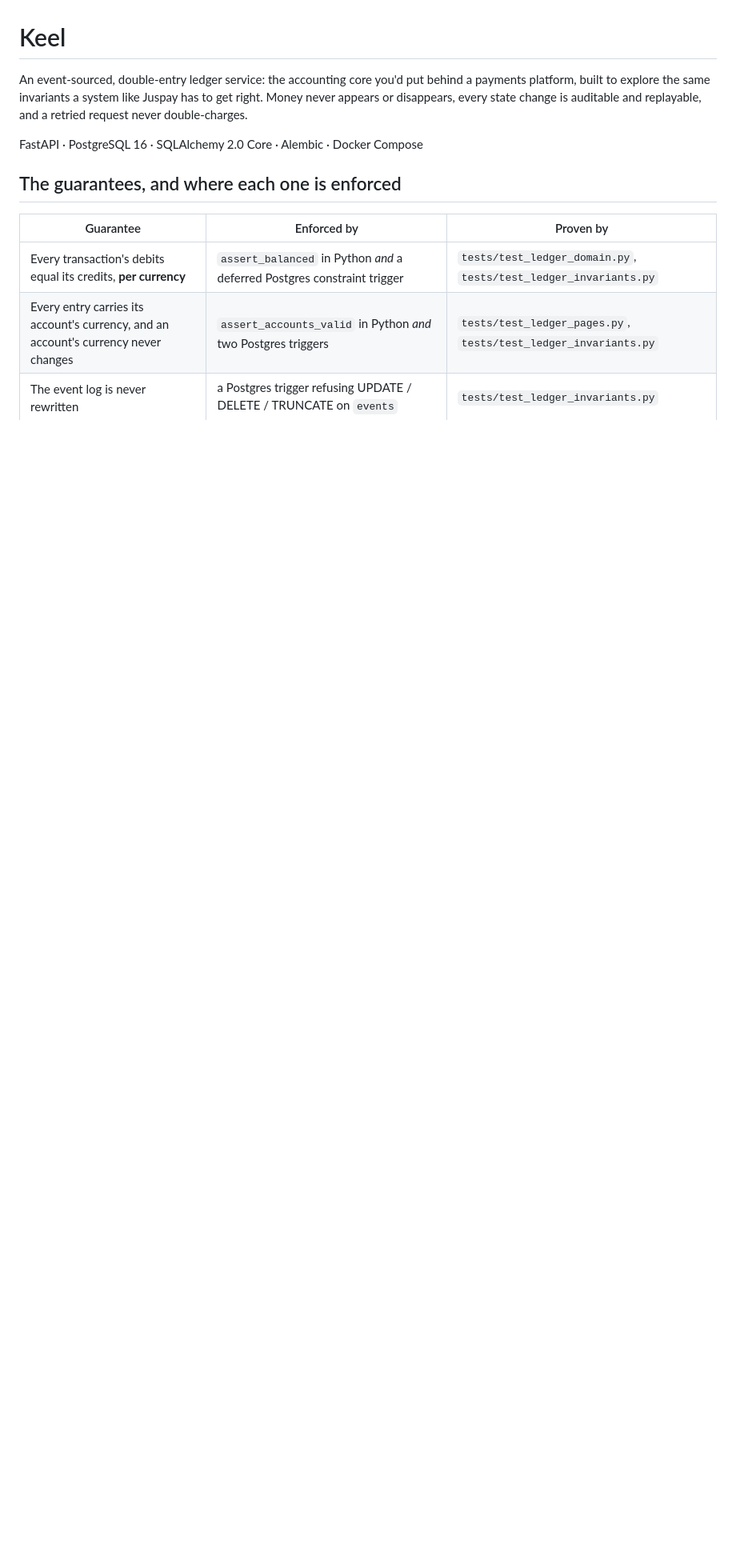
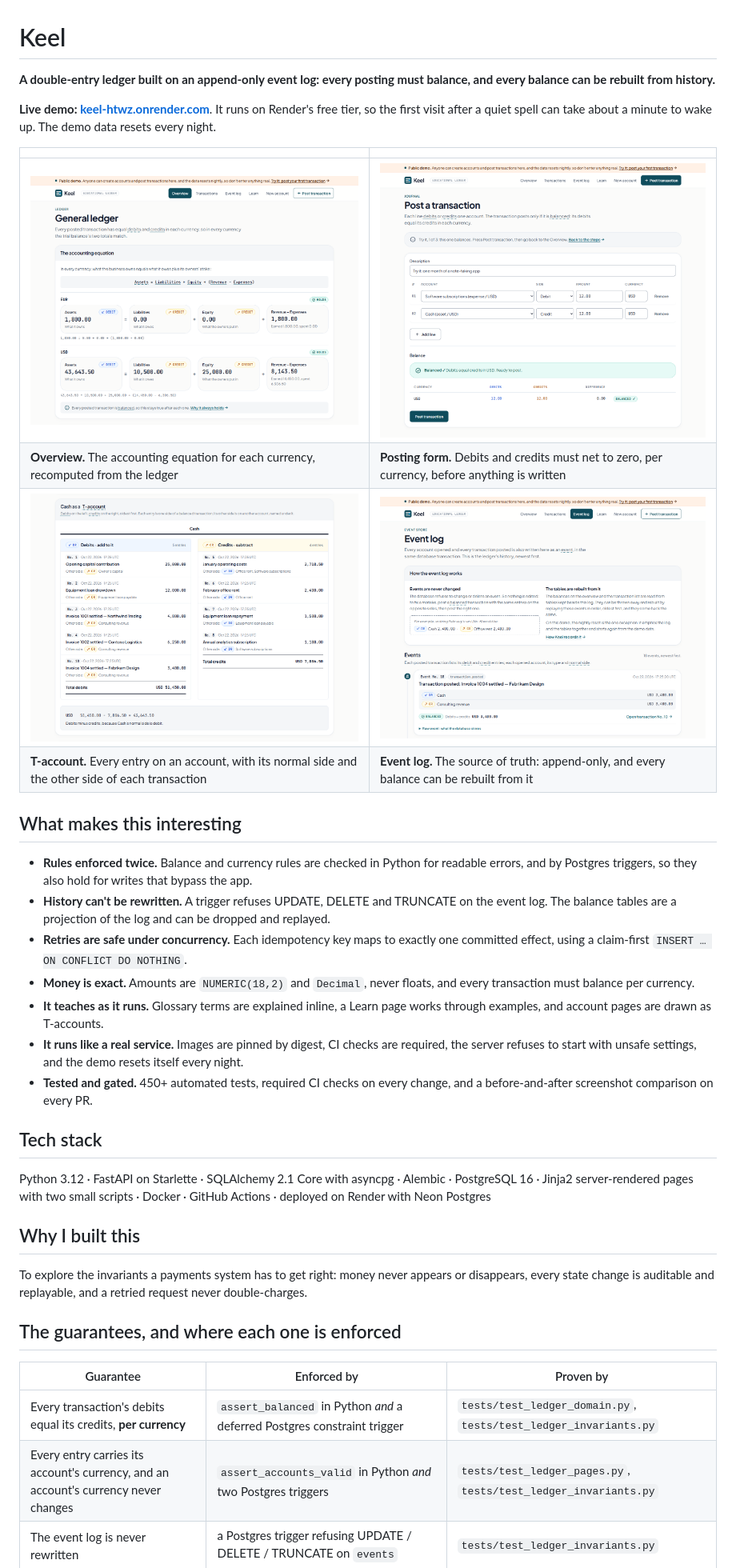
Before and after one commit to Atreyeed02/Keel, a Markdown page: README.md, the part around the change printed below. Shown: that part at 80% size. GitHub-like rendering; pictures changed too: docs/screenshots/account-detail.png (added), docs/screenshots/event-log.png (added), docs/screenshots/overview.png (added); blank space fills up the shorter version.

Commit message:
docs: add a showcase to the top of the README

```diff
--- a/README.md
+++ b/README.md
@@ -1,12 +1,51 @@
 # Keel
 
-An event-sourced, double-entry ledger service: the accounting core you'd
-put behind a payments platform, built to explore the same invariants a
-system like Juspay has to get right. Money never appears or disappears,
-every state change is auditable and replayable, and a retried request
-never double-charges.
+**A double-entry ledger built on an append-only event log: every posting
+must balance, and every balance can be rebuilt from history.**
 
-FastAPI · PostgreSQL 16 · SQLAlchemy 2.0 Core · Alembic · Docker Compose
+**Live demo: [keel-htwz.onrender.com](https://keel-htwz.onrender.com)**.
+It runs on Render's free tier, so the first visit after a quiet spell can
+take about a minute to wake up. The demo data resets every night.
+
+| | |
+|---|---|
+| ![The overview: the accounting equation, once per currency, with the totals on each side](docs/screenshots/overview.png) | ![The posting form, filled in with a balanced transaction: a debit and a credit of 12.00 USD](docs/screenshots/post-transaction.png) |
+| **Overview.** The accounting equation for each currency, recomputed from the ledger | **Posting form.** Debits and credits must net to zero, per currency, before anything is written |
+| ![The Cash account as a T-account: debits on the left, credits on the right, with each entry's other side](docs/screenshots/account-detail.png) | ![The event log: how it works, then the newest event, a posted transaction with its debit and credit](docs/screenshots/event-log.png) |
+| **T-account.** Every entry on an account, with its normal side and the other side of each transaction | **Event log.** The source of truth: append-only, and every balance can be rebuilt from it |
+
+## What makes this interesting
+
+- **Rules enforced twice.** Balance and currency rules are checked in
+  Python for readable errors, and by Postgres triggers, so they also hold
+  for writes that bypass the app.
+- **History can't be rewritten.** A trigger refuses UPDATE, DELETE and
+  TRUNCATE on the event log. The balance tables are a projection of the
+  log and can be dropped and replayed.
+- **Retries are safe under concurrency.** Each idempotency key maps to
+  exactly one committed effect, using a claim-first
+  `INSERT … ON CONFLICT DO NOTHING`.
+- **Money is exact.** Amounts are `NUMERIC(18,2)` and `Decimal`, never
+  floats, and every transaction must balance per currency.
+- **It teaches as it runs.** Glossary terms are explained inline, a Learn
+  page works through examples, and account pages are drawn as T-accounts.
+- **It runs like a real service.** Images are pinned by digest, CI checks
+  are required, the server refuses to start with unsafe settings, and the
+  demo resets itself every night.
+- **Tested and gated.** 450+ automated tests, required CI checks on every
+  change, and a before-and-after screenshot comparison on every PR.
+
+## Tech stack
+
+Python 3.12 · FastAPI on Starlette · SQLAlchemy 2.1 Core with asyncpg ·
+Alembic · PostgreSQL 16 · Jinja2 server-rendered pages with two small
+scripts · Docker · GitHub Actions · deployed on Render with Neon Postgres
+
+## Why I built this
+
+To explore the invariants a payments system has to get right: money never
+appears or disappears, every state change is auditable and replayable, and
+a retried request never double-charges.
 
 ## The guarantees, and where each one is enforced
 
```
Also changed, not shown: other parts of README.md (+4 -3 lines), docs/STATUS.md (+45 -23 lines).
